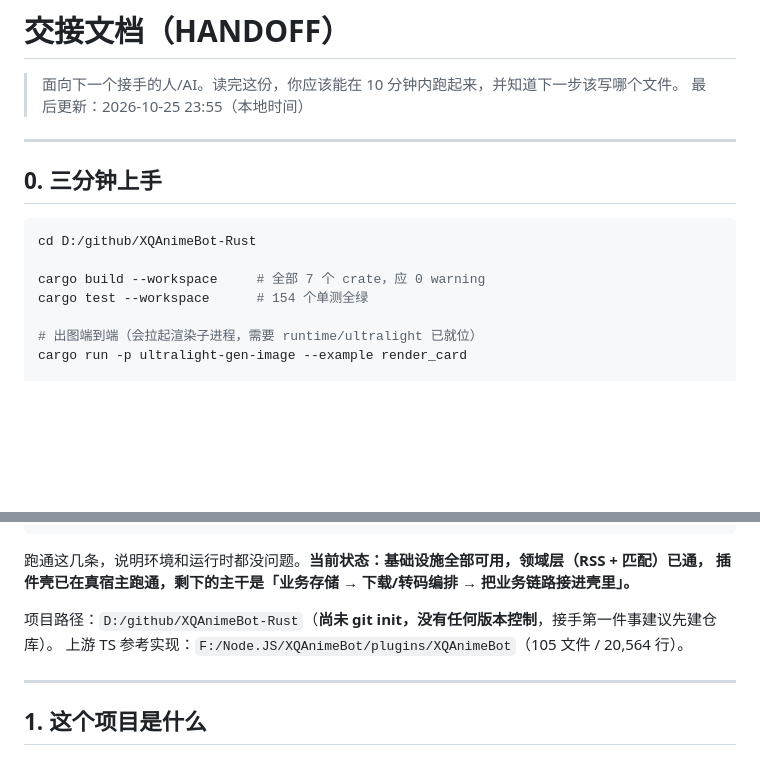
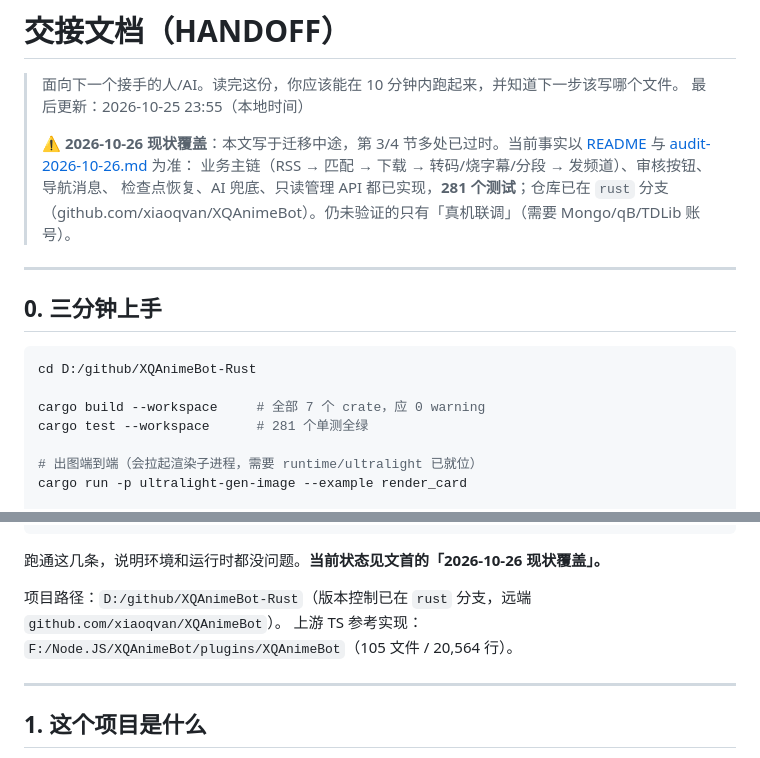
Before and after one commit to xiaoqvan/XQAnimeBot, a Markdown page: docs/HANDOFF.md, 2 parts joined by grey strips. Rendered like a GitHub page; blank space fills up the shorter version.

Commit message:
docs: HANDOFF 标注现状覆盖，避免用旧结论接手

````diff
--- a/docs/HANDOFF.md
+++ b/docs/HANDOFF.md
@@ -2,6 +2,12 @@
 
 > 面向下一个接手的人/AI。读完这份，你应该能在 10 分钟内跑起来，并知道下一步该写哪个文件。
 > 最后更新：2026-10-25 23:55（本地时间）
+>
+> **⚠️ 2026-10-26 现状覆盖**：本文写于迁移中途，第 3/4 节多处已过时。当前事实以
+> [README](../README.md) 与 [audit-2026-10-26.md](audit-2026-10-26.md) 为准：
+> 业务主链（RSS → 匹配 → 下载 → 转码/烧字幕/分段 → 发频道）、审核按钮、导航消息、
+> 检查点恢复、AI 兜底、只读管理 API 都已实现，**281 个测试**；仓库已在 `rust` 分支
+> （github.com/xiaoqvan/XQAnimeBot）。仍未验证的只有「真机联调」（需要 Mongo/qB/TDLib 账号）。
 
 ---
 
@@ -11,7 +17,7 @@
 cd D:/github/XQAnimeBot-Rust
 
 cargo build --workspace     # 全部 7 个 crate，应 0 warning
-cargo test --workspace      # 154 个单测全绿
+cargo test --workspace      # 281 个单测全绿
 
 # 出图端到端（会拉起渲染子进程，需要 runtime/ultralight 已就位）
 cargo run -p ultralight-gen-image --example render_card
@@ -31,10 +37,9 @@ cp target/debug/fuyubot_plugin_anime.dll target/abi-probe/plugins/
   --plugin-dir target/abi-probe/plugins --replay-wait 500
 ```
 
-跑通这几条，说明环境和运行时都没问题。**当前状态：基础设施全部可用，领域层（RSS + 匹配）已通，
-插件壳已在真宿主跑通，剩下的主干是「业务存储 → 下载/转码编排 → 把业务链路接进壳里」。**
+跑通这几条，说明环境和运行时都没问题。**当前状态见文首的「2026-10-26 现状覆盖」。**
 
-项目路径：`D:/github/XQAnimeBot-Rust`（**尚未 git init，没有任何版本控制**，接手第一件事建议先建仓库）。
+项目路径：`D:/github/XQAnimeBot-Rust`（版本控制已在 `rust` 分支，远端 `github.com/xiaoqvan/XQAnimeBot`）。
 上游 TS 参考实现：`F:/Node.JS/XQAnimeBot/plugins/XQAnimeBot`（105 文件 / 20,564 行）。
 
 ---
````
